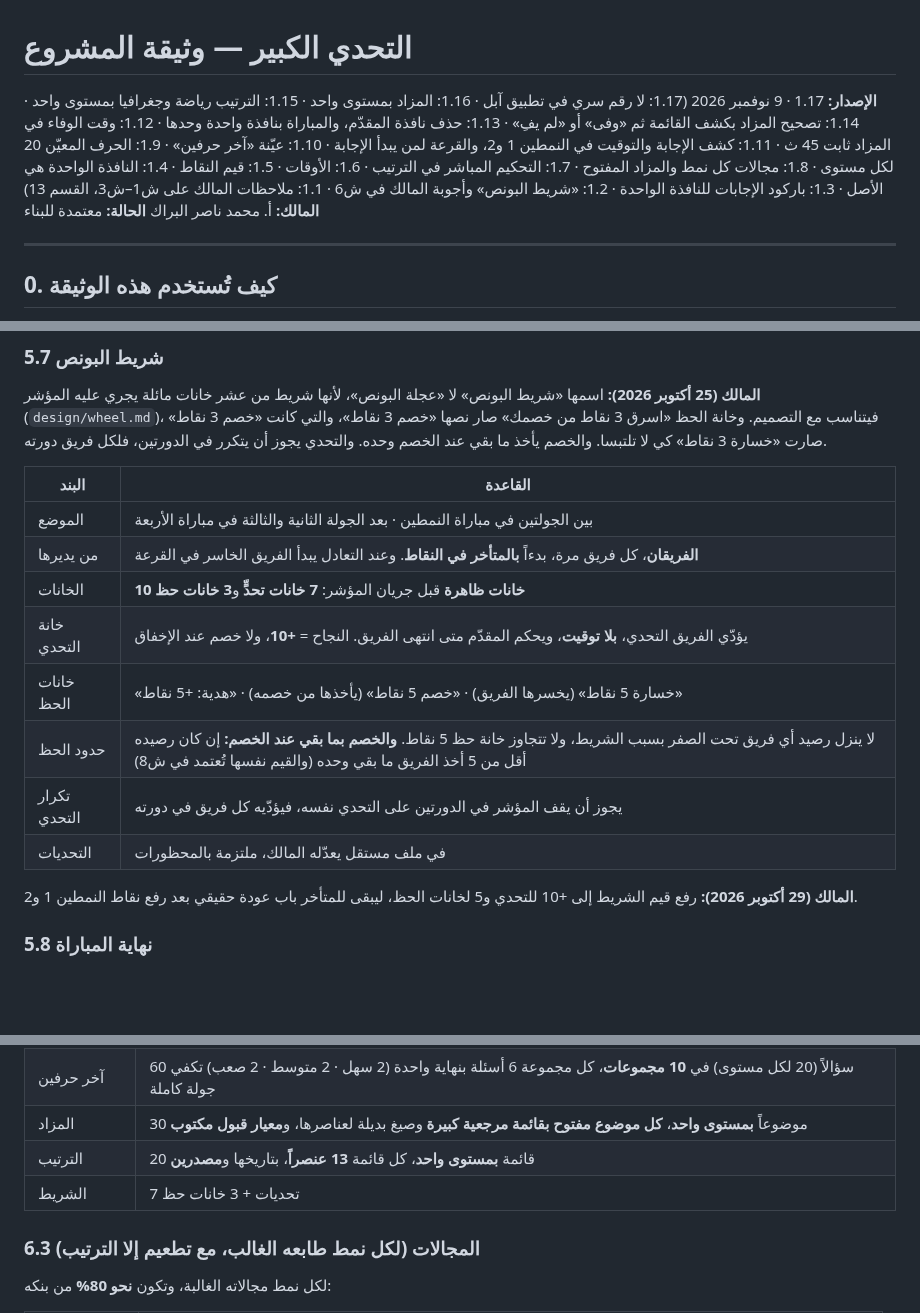
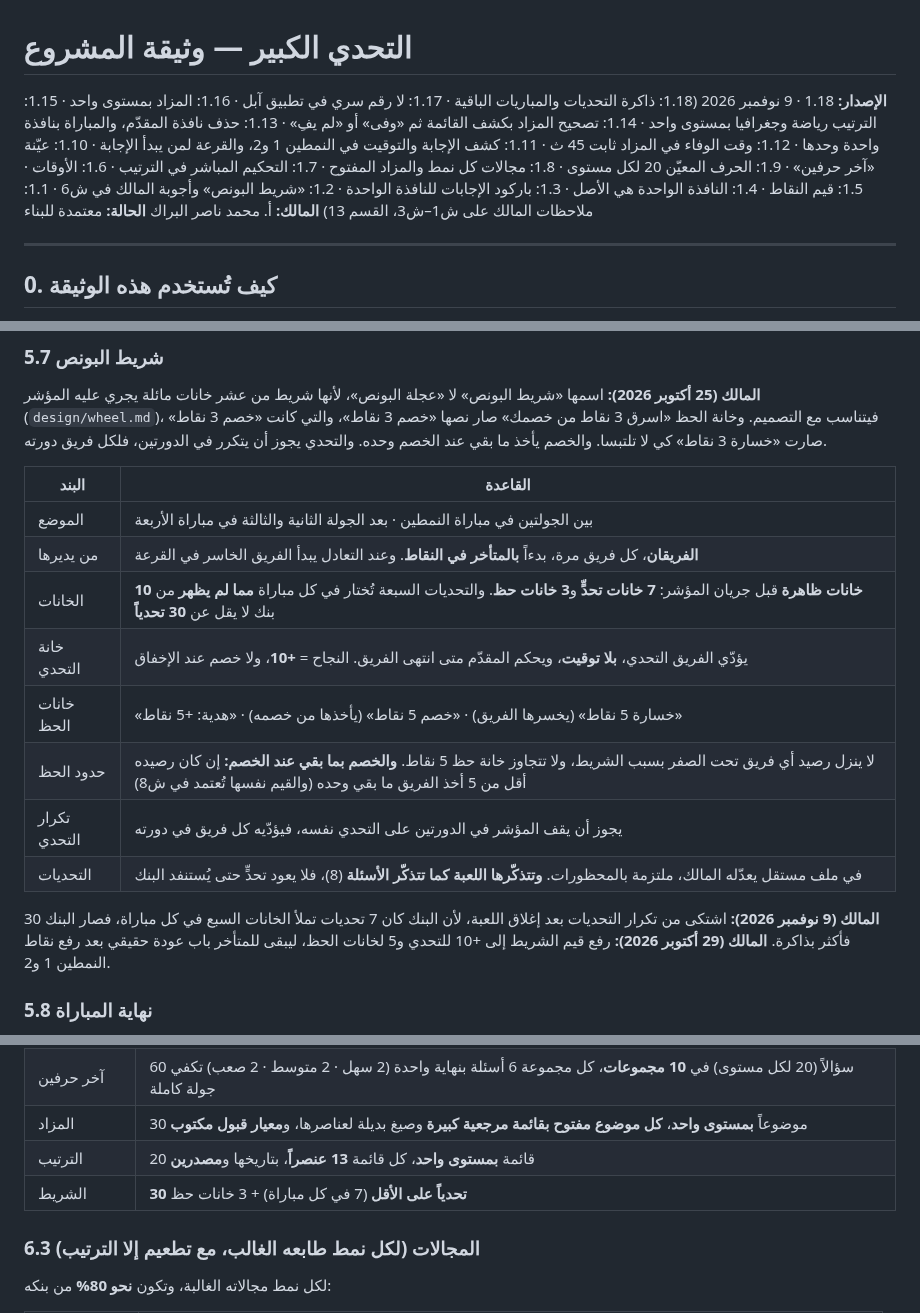
Before and after one commit to mtech732-stack/big-challenge, a Markdown page: docs/PROJECT.md, 3 parts joined by grey strips. Drawn GitHub-style; blank space fills up the shorter version.

Commit message:
الوثيقة 1.18 بطلب المالك: ذاكرة التحديات والمباريات الباقية بلا تكرار (#389)
* الوثيقة 1.18 بطلب المالك: ذاكرة تحديات الشريط من بنك 30 فأكثر، والمباريات الباقية في شاشة البداية، والذاكرة واحدة في الموقع والتطبيق

Co-Authored-By: Claude Opus 5.5 <noreply@anthropic.com>
Claude-Session: https://claude.ai/code/session_01RdLZ27rnMs9X6j91pf2oHz

* الوثيقة 1.18: ملاحظات المدقّق (الذاكرة في كل جهاز، والشريط في سطر المباريات الباقية)

Co-Authored-By: Claude Opus 5.5 <noreply@anthropic.com>
Claude-Session: https://claude.ai/code/session_01RdLZ27rnMs9X6j91pf2oHz

---------

Co-authored-by: Claude <noreply@anthropic.com>

```diff
--- a/docs/PROJECT.md
+++ b/docs/PROJECT.md
@@ -1,6 +1,6 @@
 # التحدي الكبير — وثيقة المشروع
 
-**الإصدار:** 1.17 · 9 نوفمبر 2026 (1.17: لا رقم سري في تطبيق آبل · 1.16: المزاد بمستوى واحد · 1.15: الترتيب رياضة وجغرافيا بمستوى واحد · 1.14: تصحيح المزاد بكشف القائمة ثم «وفى» أو «لم يفِ» · 1.13: حذف نافذة المقدّم، والمباراة بنافذة واحدة وحدها · 1.12: وقت الوفاء في المزاد ثابت 45 ث · 1.11: كشف الإجابة والتوقيت في النمطين 1 و2، والقرعة لمن يبدأ الإجابة · 1.10: عيّنة «آخر حرفين» · 1.9: الحرف المعيّن 20 لكل مستوى · 1.8: مجالات كل نمط والمزاد المفتوح · 1.7: التحكيم المباشر في الترتيب · 1.6: الأوقات · 1.5: قيم النقاط · 1.4: النافذة الواحدة هي الأصل · 1.3: باركود الإجابات للنافذة الواحدة · 1.2: «شريط البونص» وأجوبة المالك في ش6 · 1.1: ملاحظات المالك على ش1–ش3، القسم 13)
+**الإصدار:** 1.18 · 9 نوفمبر 2026 (1.18: ذاكرة التحديات والمباريات الباقية · 1.17: لا رقم سري في تطبيق آبل · 1.16: المزاد بمستوى واحد · 1.15: الترتيب رياضة وجغرافيا بمستوى واحد · 1.14: تصحيح المزاد بكشف القائمة ثم «وفى» أو «لم يفِ» · 1.13: حذف نافذة المقدّم، والمباراة بنافذة واحدة وحدها · 1.12: وقت الوفاء في المزاد ثابت 45 ث · 1.11: كشف الإجابة والتوقيت في النمطين 1 و2، والقرعة لمن يبدأ الإجابة · 1.10: عيّنة «آخر حرفين» · 1.9: الحرف المعيّن 20 لكل مستوى · 1.8: مجالات كل نمط والمزاد المفتوح · 1.7: التحكيم المباشر في الترتيب · 1.6: الأوقات · 1.5: قيم النقاط · 1.4: النافذة الواحدة هي الأصل · 1.3: باركود الإجابات للنافذة الواحدة · 1.2: «شريط البونص» وأجوبة المالك في ش6 · 1.1: ملاحظات المالك على ش1–ش3، القسم 13)
 **المالك:** أ. محمد ناصر البراك
 **الحالة:** معتمدة للبناء
 
@@ -188,13 +188,14 @@
 |---|---|
 | الموضع | بين الجولتين في مباراة النمطين · بعد الجولة الثانية والثالثة في مباراة الأربعة |
 | من يديرها | **الفريقان**، كل فريق مرة، بدءاً **بالمتأخر في النقاط**. وعند التعادل يبدأ الفريق الخاسر في القرعة |
-| الخانات | **10 خانات ظاهرة** قبل جريان المؤشر: **7 خانات تحدٍّ** و**3 خانات حظ** |
+| الخانات | **10 خانات ظاهرة** قبل جريان المؤشر: **7 خانات تحدٍّ** و**3 خانات حظ**. والتحديات السبعة تُختار في كل مباراة **مما لم يظهر** من بنك لا يقل عن **30 تحدياً** |
 | خانة التحدي | يؤدّي الفريق التحدي، **بلا توقيت**، ويحكم المقدّم متى انتهى الفريق. النجاح = **+10**، ولا خصم عند الإخفاق |
 | خانات الحظ | «خسارة 5 نقاط» (يخسرها الفريق) · «خصم 5 نقاط» (يأخذها من خصمه) · «هدية: +5 نقاط» |
 | حدود الحظ | لا ينزل رصيد أي فريق تحت الصفر بسبب الشريط، ولا تتجاوز خانة حظ 5 نقاط. **والخصم بما بقي عند الخصم:** إن كان رصيده أقل من 5 أخذ الفريق ما بقي وحده (والقيم نفسها تُعتمد في ش8) |
 | تكرار التحدي | يجوز أن يقف المؤشر في الدورتين على التحدي نفسه، فيؤدّيه كل فريق في دورته |
-| التحديات | في ملف مستقل يعدّله المالك، ملتزمة بالمحظورات |
+| التحديات | في ملف مستقل يعدّله المالك، ملتزمة بالمحظورات. **وتتذكّرها اللعبة كما تتذكّر الأسئلة** (8)، فلا يعود تحدٍّ حتى يُستنفد البنك |
 
+**المالك (9 نوفمبر 2026):** اشتكى من تكرار التحديات بعد إغلاق اللعبة، لأن البنك كان 7 تحديات تملأ الخانات السبع في كل مباراة، فصار البنك 30 فأكثر بذاكرة.
 **المالك (29 أكتوبر 2026):** رفع قيم الشريط إلى +10 للتحدي و5 لخانات الحظ، ليبقى للمتأخر باب عودة حقيقي بعد رفع نقاط النمطين 1 و2.
 
 ### 5.8 نهاية المباراة
@@ -215,7 +216,7 @@
 | آخر حرفين | 60 سؤالاً (20 لكل مستوى) في **10 مجموعات**، كل مجموعة 6 أسئلة بنهاية واحدة (2 سهل · 2 متوسط · 2 صعب) تكفي جولة كاملة |
 | المزاد | 30 موضوعاً **بمستوى واحد**، **كل موضوع مفتوح بقائمة مرجعية كبيرة** وصيغ بديلة لعناصرها، و**معيار قبول مكتوب** |
 | الترتيب | 20 قائمة **بمستوى واحد**، كل قائمة **13 عنصراً**، بتاريخها و**مصدرين** |
-| الشريط | 7 تحديات + 3 خانات حظ |
+| الشريط | **30 تحدياً على الأقل** (7 في كل مباراة) + 3 خانات حظ |
 
 ### 6.3 المجالات (لكل نمط طابعه الغالب، مع تطعيم إلا الترتيب)
 لكل نمط مجالاته الغالبة، وتكون **نحو 80%** من بنكه:
```
Also changed, not shown: other parts of docs/PROJECT.md (+2 -1 lines).
